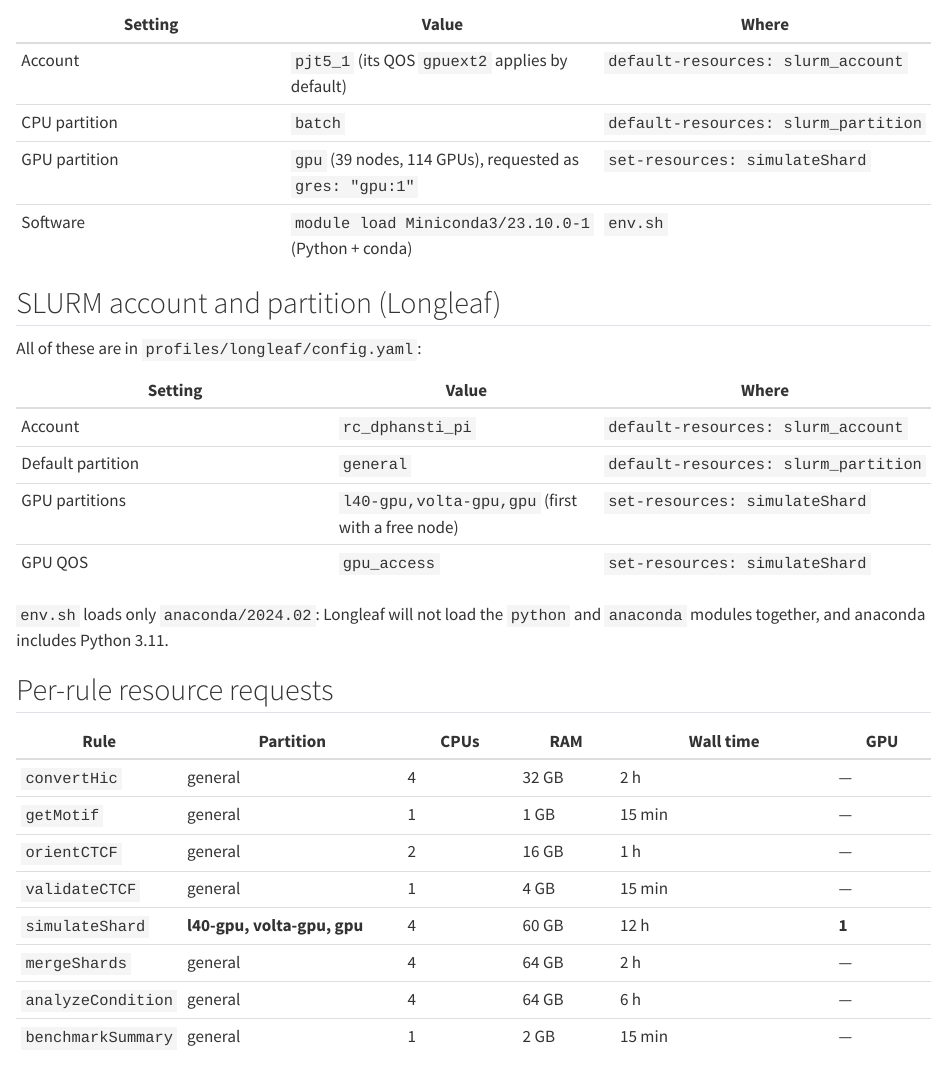
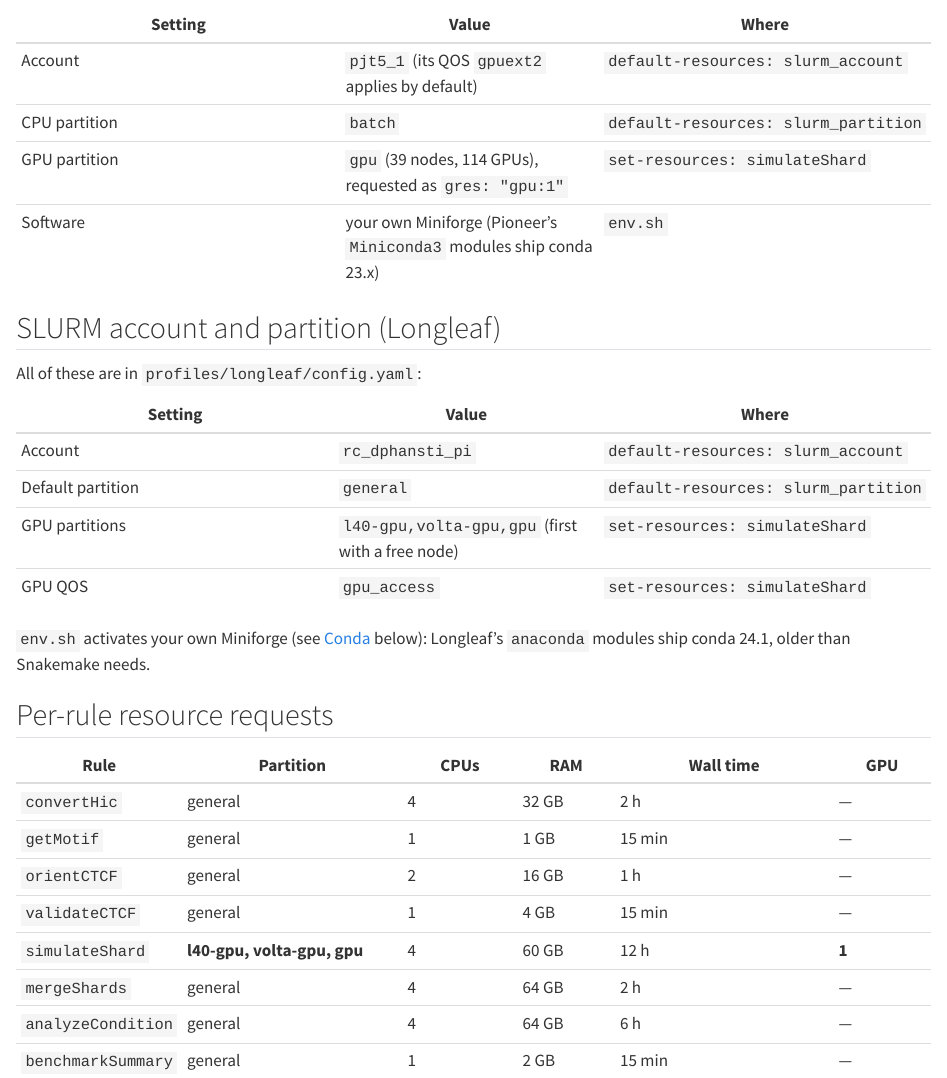
Before and after one commit to jpflores-13/ChromSimPipe, a Quarto document (docs/cluster.qmd): the page in a window 1100 px wide, from 1280 px down, and a second part further down, joined at a grey line. Rendered offline with R 4.5, knitr and Pandoc in place of Quarto, with nearby package versions.

Commit message:
Use user Miniforge on Longleaf and Pioneer (conda >= 24.7.1)

````diff
--- a/docs/cluster.qmd
+++ b/docs/cluster.qmd
@@ -62,7 +62,7 @@
 | Account | `pjt5_1` (its QOS `gpuext2` applies by default) | `default-resources: slurm_account` |
 | CPU partition | `batch` | `default-resources: slurm_partition` |
 | GPU partition | `gpu` (39 nodes, 114 GPUs), requested as `gres: "gpu:1"` | `set-resources: simulateShard` |
-| Software | `module load Miniconda3/23.10.0-1` (Python + conda) | `env.sh` |
+| Software | your own Miniforge (Pioneer's `Miniconda3` modules ship conda 23.x) | `env.sh` |
 
 ## SLURM account and partition (Longleaf)
 
@@ -75,8 +75,8 @@
 | GPU partitions | `l40-gpu,volta-gpu,gpu` (first with a free node) | `set-resources: simulateShard` |
 | GPU QOS | `gpu_access` | `set-resources: simulateShard` |
 
-`env.sh` loads only `anaconda/2024.02`: Longleaf will not load the `python`
-and `anaconda` modules together, and anaconda includes Python 3.11.
+`env.sh` activates your own Miniforge (see [Conda](#conda-version) below):
+Longleaf's `anaconda` modules ship conda 24.1, older than Snakemake needs.
 
 ## Per-rule resource requests
 
@@ -99,6 +99,23 @@
 | Each job's stdout / stderr | `output/logs/{rule}_{wildcards}.out` / `.err` |
 | SLURM job logs | `output/logs_slurm/` (`--slurm-logdir` in `ChromSimPipe.sh`) |
 | Per-job run time / memory | `output/benchmarks/`, summarised in `output/{runName}_benchmarking.tsv` |
+
+## Conda version {#conda-version}
+
+Snakemake 8.27 requires conda 24.7.1 or newer and stops with
+`Conda must be version 24.7.1 or later` otherwise. Neither Longleaf's
+`anaconda` modules (24.1) nor Pioneer's `Miniconda3` modules (23.x) are new
+enough, so both profiles use a Miniforge you install once per cluster:
+
+```bash
+wget https://github.com/conda-forge/miniforge/releases/latest/download/Miniforge3-Linux-x86_64.sh
+bash Miniforge3-Linux-x86_64.sh -b -p $HOME/miniforge3
+rm -rf env        # the launcher's venv, if it was built with another Python
+```
+
+`env.sh` activates it (set `CHROMSIM_CONDA_ROOT` to use another location).
+The rule environments themselves are built inside the repo
+(`.snakemake/conda/`), so keep the clone on storage that is not purged.
 
 ## Conda environments in SLURM jobs
 
````
Also changed, not shown: CODE_GUIDE.md (+6 -0 lines), docs/running.qmd (+1 -1 lines), docs/setup.qmd (+3 -1 lines), CODE_GUIDE.html, CODE_GUIDE.pdf, README.md, 3 other files.
